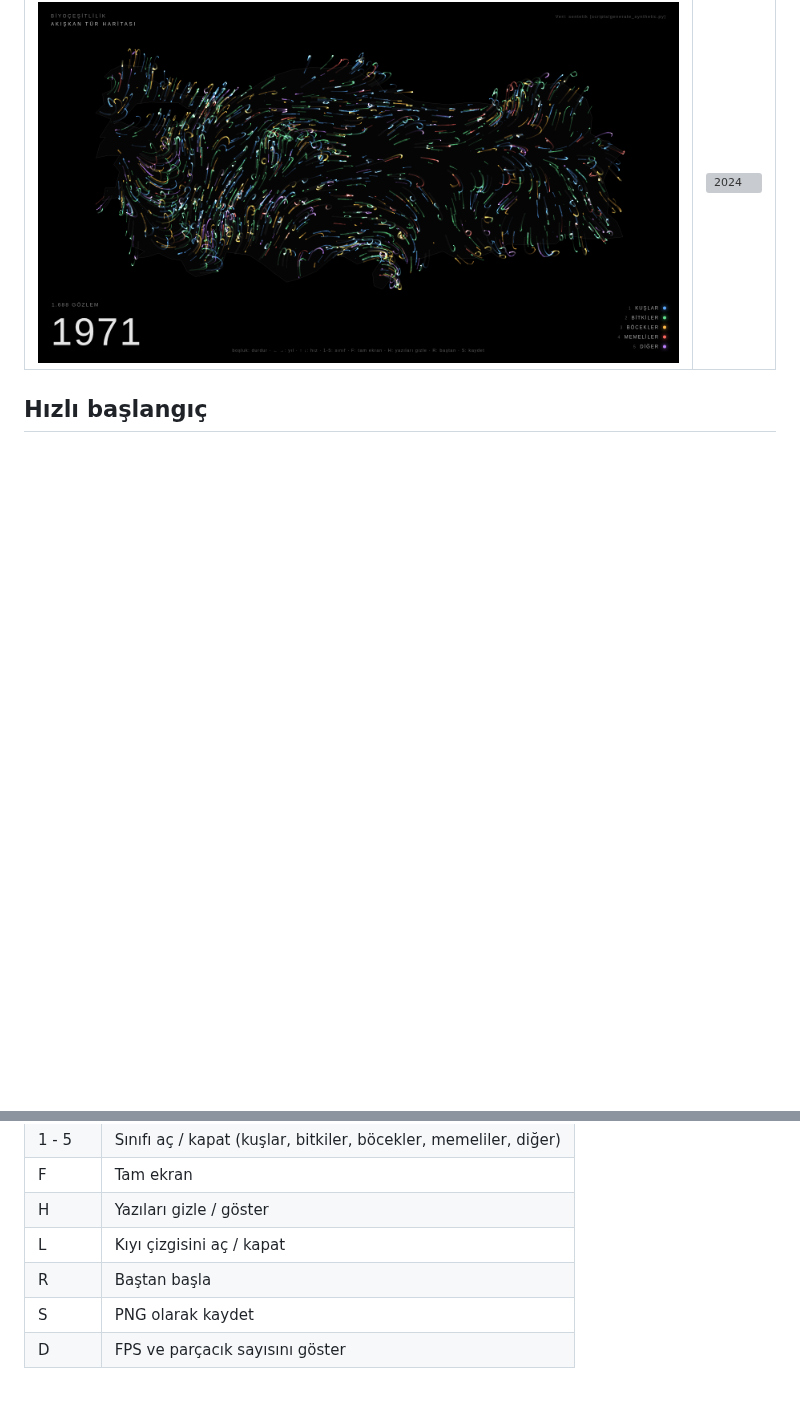
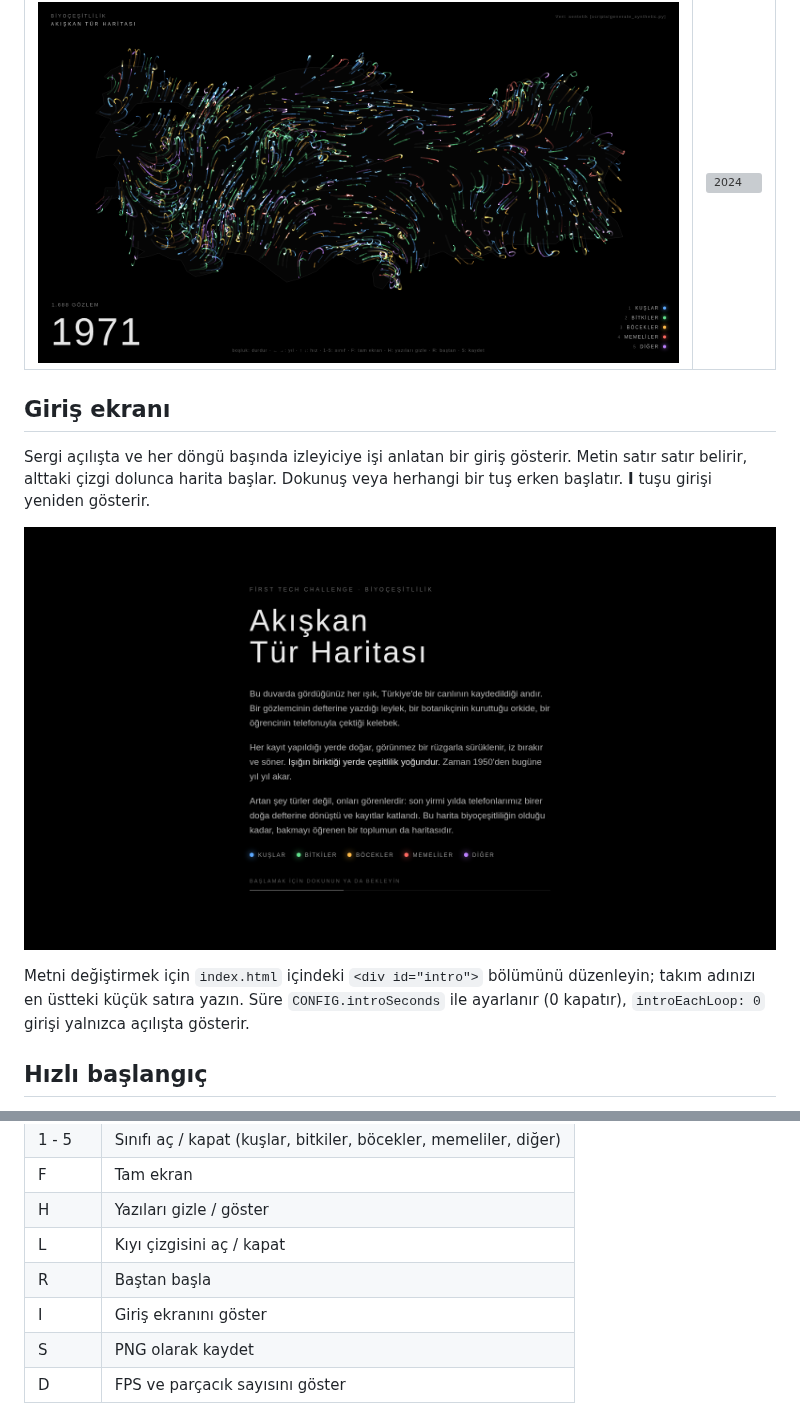
Before and after one commit to hakanatas/refik-anadol, a Markdown page: README.md, 2 parts joined by grey strips. Rendered like a GitHub page; pictures changed too: docs/onizleme-giris.png (added); blank space fills up the shorter version; grey boxes are pictures that could not be loaded.

```diff
--- a/README.md
+++ b/README.md
@@ -12,6 +12,18 @@ Zaman 1950'den bugüne yıl yıl akar.
 | 1971 | 2024 |
 |------|------|
 | ![1971](docs/onizleme-1971.png) | ![2024](docs/onizleme-2024.png) |
+
+## Giriş ekranı
+
+Sergi açılışta ve her döngü başında izleyiciye işi anlatan bir giriş gösterir.
+Metin satır satır belirir, alttaki çizgi dolunca harita başlar. Dokunuş veya
+herhangi bir tuş erken başlatır. **I** tuşu girişi yeniden gösterir.
+
+![Giriş](docs/onizleme-giris.png)
+
+Metni değiştirmek için `index.html` içindeki `<div id="intro">` bölümünü düzenleyin;
+takım adınızı en üstteki küçük satıra yazın. Süre `CONFIG.introSeconds` ile
+ayarlanır (0 kapatır), `introEachLoop: 0` girişi yalnızca açılışta gösterir.
 
 ## Hızlı başlangıç
 
@@ -33,6 +45,7 @@ Sayfa internet gerektirmez; p5.js `lib/` klasöründe yerel olarak durur.
 | H | Yazıları gizle / göster |
 | L | Kıyı çizgisini aç / kapat |
 | R | Baştan başla |
+| I | Giriş ekranını göster |
 | S | PNG olarak kaydet |
 | D | FPS ve parçacık sayısını göster |
 
```
Also changed, not shown: 2 other files.
